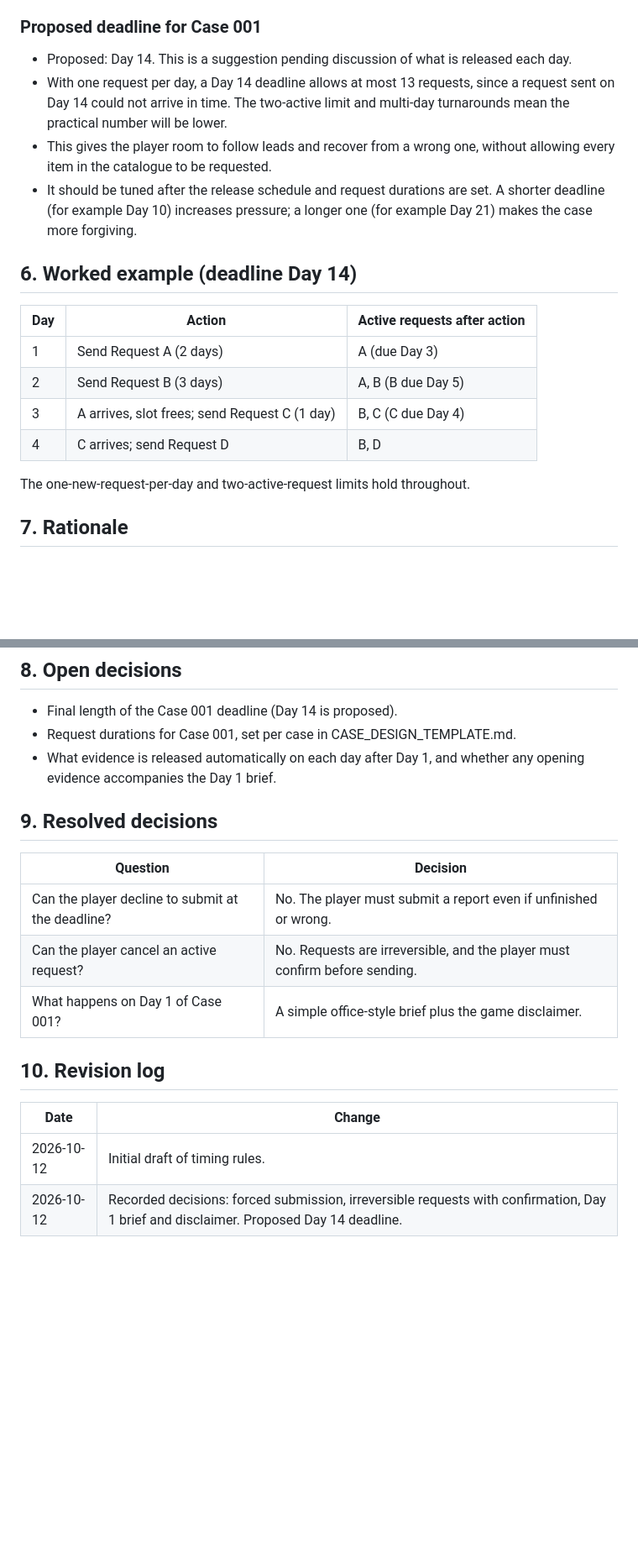
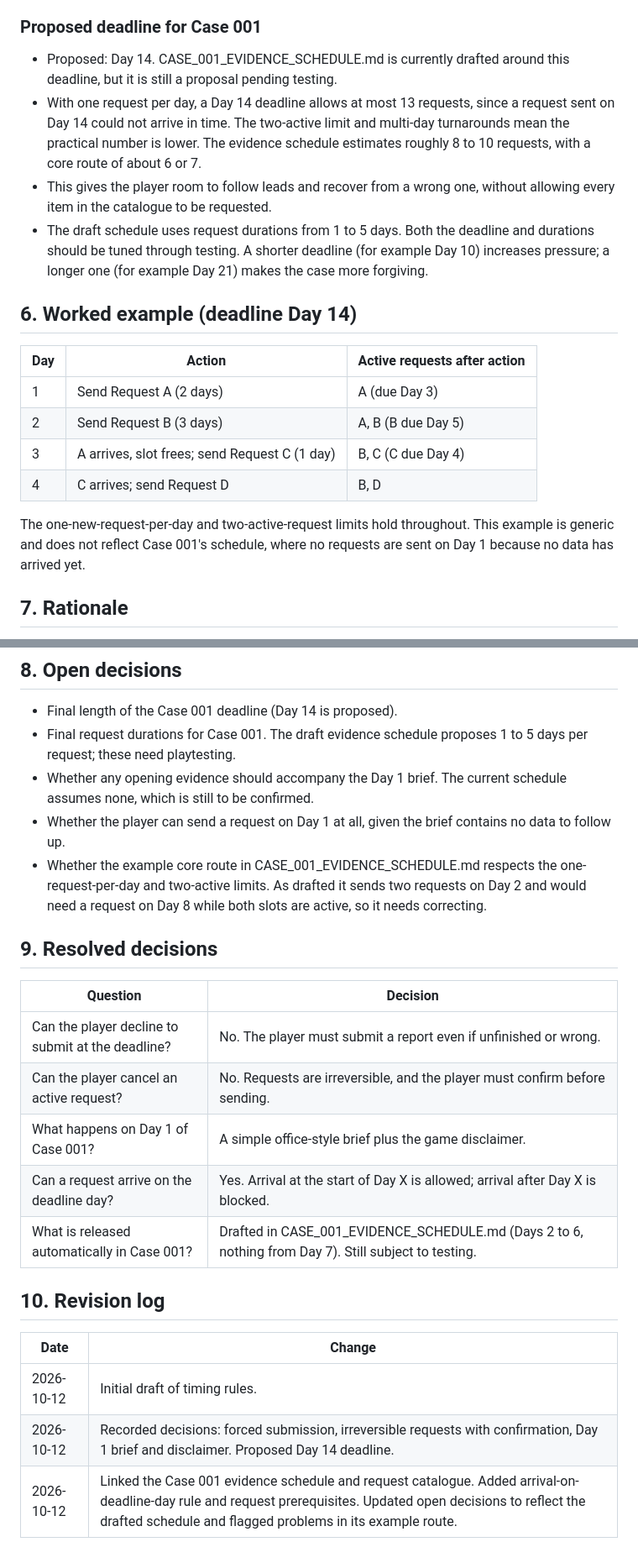
Before and after one commit to ltmuzza777-source/air-crash-investigation, a Markdown page: TIMING_RULES.md, 2 parts joined by grey strips. Shown at 84% size. Drawn GitHub-style; blank space fills up the shorter version.

Commit message:
Update TIMING_RULES.md to match Case 001 evidence schedule

```diff
--- a/TIMING_RULES.md
+++ b/TIMING_RULES.md
@@ -52,10 +54,10 @@ Deliveries and automatic releases appear together at the start of the day, so th
 
 ### Proposed deadline for Case 001
 
-- Proposed: Day 14. This is a suggestion pending discussion of what is released each day.
-- With one request per day, a Day 14 deadline allows at most 13 requests, since a request sent on Day 14 could not arrive in time. The two-active limit and multi-day turnarounds mean the practical number will be lower.
+- Proposed: Day 14. CASE_001_EVIDENCE_SCHEDULE.md is currently drafted around this deadline, but it is still a proposal pending testing.
+- With one request per day, a Day 14 deadline allows at most 13 requests, since a request sent on Day 14 could not arrive in time. The two-active limit and multi-day turnarounds mean the practical number is lower. The evidence schedule estimates roughly 8 to 10 requests, with a core route of about 6 or 7.
 - This gives the player room to follow leads and recover from a wrong one, without allowing every item in the catalogue to be requested.
-- It should be tuned after the release schedule and request durations are set. A shorter deadline (for example Day 10) increases pressure; a longer one (for example Day 21) makes the case more forgiving.
+- The draft schedule uses request durations from 1 to 5 days. Both the deadline and durations should be tuned through testing. A shorter deadline (for example Day 10) increases pressure; a longer one (for example Day 21) makes the case more forgiving.
 
 ## 6. Worked example (deadline Day 14)
 
@@ -66,7 +68,7 @@ Deliveries and automatic releases appear together at the start of the day, so th
 | 3 | A arrives, slot frees; send Request C (1 day) | B, C (C due Day 4) |
 | 4 | C arrives; send Request D | B, D |
 
-The one-new-request-per-day and two-active-request limits hold throughout.
+The one-new-request-per-day and two-active-request limits hold throughout. This example is generic and does not reflect Case 001's schedule, where no requests are sent on Day 1 because no data has arrived yet.
 
 ## 7. Rationale
 
@@ -78,8 +80,10 @@ The one-new-request-per-day and two-active-request limits hold throughout.
 ## 8. Open decisions
 
 - Final length of the Case 001 deadline (Day 14 is proposed).
-- Request durations for Case 001, set per case in CASE_DESIGN_TEMPLATE.md.
-- What evidence is released automatically on each day after Day 1, and whether any opening evidence accompanies the Day 1 brief.
+- Final request durations for Case 001. The draft evidence schedule proposes 1 to 5 days per request; these need playtesting.
+- Whether any opening evidence should accompany the Day 1 brief. The current schedule assumes none, which is still to be confirmed.
+- Whether the player can send a request on Day 1 at all, given the brief contains no data to follow up.
+- Whether the example core route in CASE_001_EVIDENCE_SCHEDULE.md respects the one-request-per-day and two-active limits. As drafted it sends two requests on Day 2 and would need a request on Day 8 while both slots are active, so it needs correcting.
 
 ## 9. Resolved decisions
 
@@ -88,6 +92,8 @@ The one-new-request-per-day and two-active-request limits hold throughout.
 | Can the player decline to submit at the deadline? | No. The player must submit a report even if unfinished or wrong. |
 | Can the player cancel an active request? | No. Requests are irreversible, and the player must confirm before sending. |
 | What happens on Day 1 of Case 001? | A simple office-style brief plus the game disclaimer. |
+| Can a request arrive on the deadline day? | Yes. Arrival at the start of Day X is allowed; arrival after Day X is blocked. |
+| What is released automatically in Case 001? | Drafted in CASE_001_EVIDENCE_SCHEDULE.md (Days 2 to 6, nothing from Day 7). Still subject to testing. |
 
 ## 10. Revision log
 
@@ -95,3 +101,4 @@ The one-new-request-per-day and two-active-request limits hold throughout.
 |---|---|
 | 2026-10-12 | Initial draft of timing rules. |
 | 2026-10-12 | Recorded decisions: forced submission, irreversible requests with confirmation, Day 1 brief and disclaimer. Proposed Day 14 deadline. |
+| 2026-10-12 | Linked the Case 001 evidence schedule and request catalogue. Added arrival-on-deadline-day rule and request prerequisites. Updated open decisions to reflect the drafted schedule and flagged problems in its example route. |
```
Also changed, not shown: other parts of TIMING_RULES.md (+4 -2 lines).
